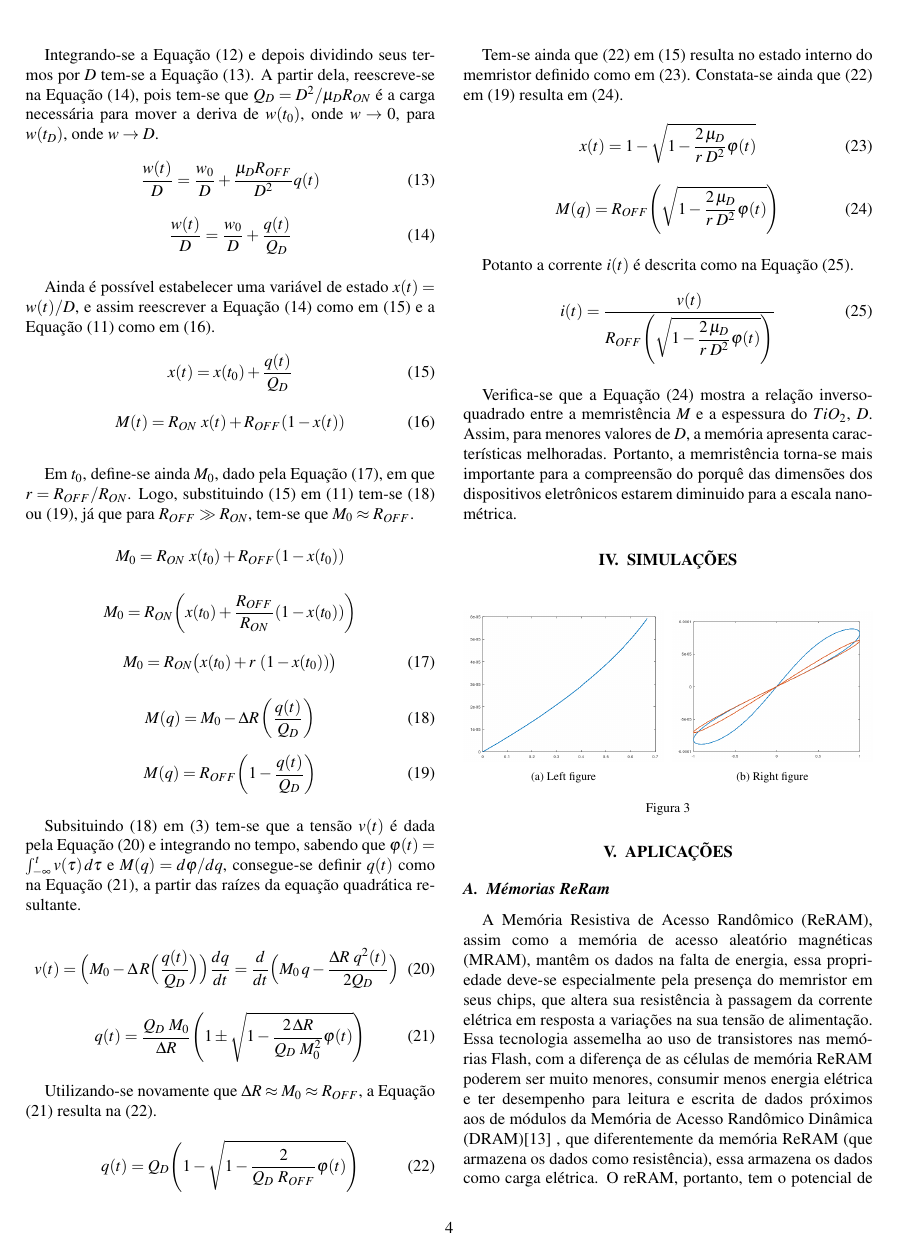
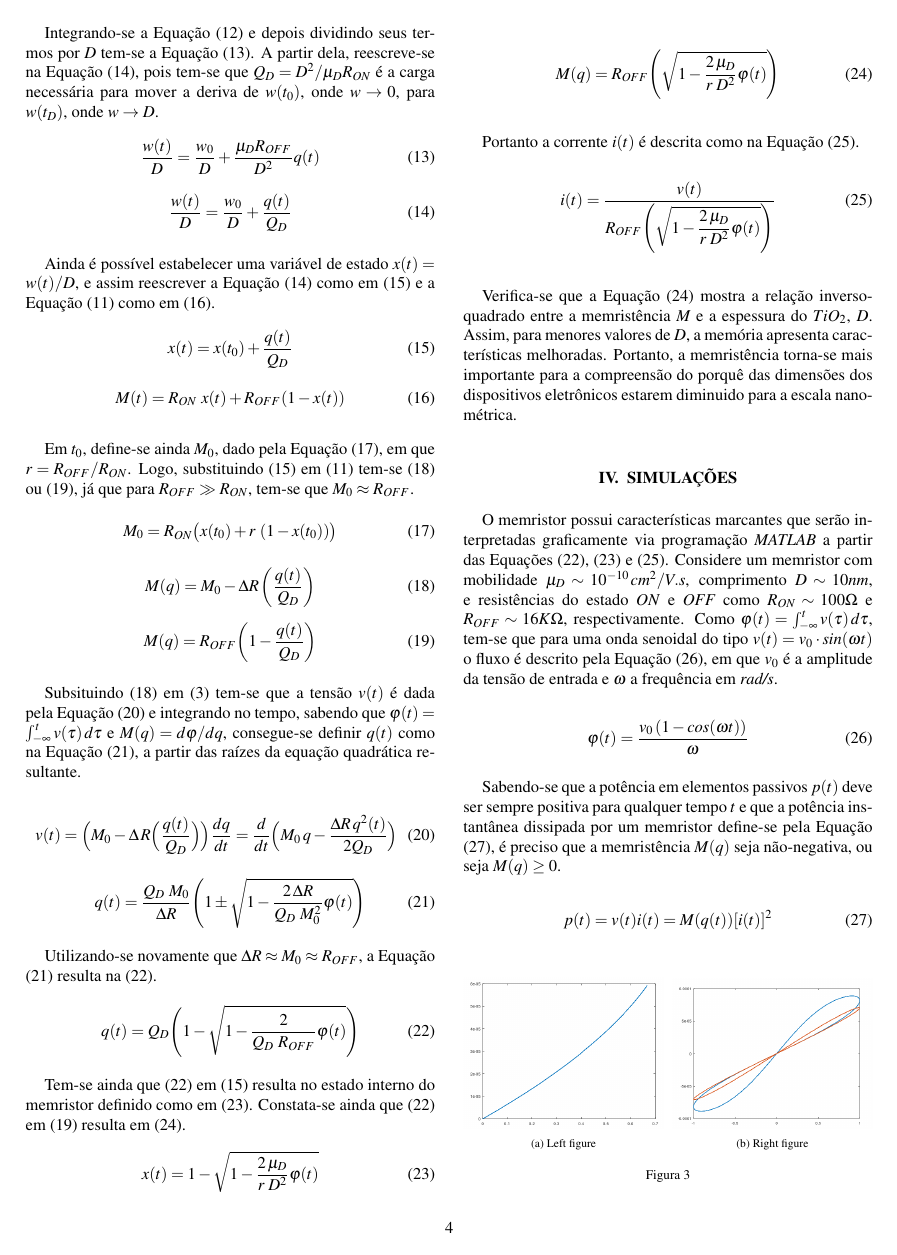
Before and after one commit to LeslyMontufar/memristor, a LaTeX document (artigo/artigo.tex): page 4 of 5. Compiled offline with pdfLaTeX.

Commit message:
curva flux-carga

```diff
--- a/artigo/artigo.tex
+++ b/artigo/artigo.tex
@@ -276,7 +279,7 @@ M(q)=R_{OFF}\Bigg(\sqrt{1-\dfrac{2\, \mu_D}{r\; D^2}\varphi(t) }\Bigg)
 \end{equation}
 \vspace{0.05cm}
 
-Potanto a corrente $i(t)$ é descrita como na Equação (\ref{i}).
+Portanto a corrente $i(t)$ é descrita como na Equação (\ref{i}).
 
 \begin{equation}\label{i}
 i(t)=\dfrac{v(t)}{R_{OFF}\Bigg(\sqrt{1-\dfrac{2\, \mu_D}{r\; D^2}\varphi(t) }\Bigg)}
@@ -286,10 +289,20 @@ i(t)=\dfrac{v(t)}{R_{OFF}\Bigg(\sqrt{1-\dfrac{2\, \mu_D}{r\; D^2}\varphi(t) }\Bi
 Verifica-se que a Equação (\ref{nano}) mostra a relação inverso-quadrado entre a memristência $M$ e a espessura do $TiO_2$, $D$. Assim, para menores valores de $D$, a memória apresenta características melhoradas. Portanto, a memristência torna-se mais importante para a compreensão do porquê das dimensões dos dispositivos eletrônicos estarem diminuido para a escala nanométrica.
 
 \section{Simulações} \label{sim}
+O memristor possui características marcantes que serão interpretadas graficamente via programação \emph{MATLAB} a partir das Equações (\ref{q}), (\ref{interno}) e (\ref{i}). Considere um memristor com mobilidade $\mu_D \sim 10^{-10\,} cm^2/V.s$, comprimento $D\sim10nm$, e resistências do estado \textit{ON} e \textit{OFF} como $R_{ON}\sim 100\Omega$ e $R_{OFF}\sim 16K\Omega$, respectivamente. Como $\varphi(t)=\int_{-\infty}^t v(\tau)\, d\tau$, tem-se que para uma onda senoidal do tipo $v(t)=v_0\cdot sin(\omega t)$ o fluxo é descrito pela Equação (\ref{flux}), em que $v_0$ é a amplitude da tensão de entrada e $\omega $ a frequência em \textit{rad/s}.
+
+\begin{equation}\label{flux}
+\varphi(t) = \dfrac{v_0\, (1-cos(\omega t))}{\omega}
+\end{equation}
+
+Sabendo-se que a potência em elementos passivos $p(t)$ deve ser sempre positiva para qualquer tempo $t$ e que a potência instantânea dissipada por um memristor define-se pela Equação (\ref{pot}), é preciso que a memristência $M(q)$ seja não-negativa, ou seja $M(q)\geq 0$.
+
+\begin{equation}\label{pot}
+p(t) = v(t)i(t)=M(q(t))[i(t)]^2
+\end{equation}
 
 \begin{figure}[H]
 \centering
-
 \begin{subfigure}{0.49\columnwidth}
 \centering
 \includegraphics[width=\columnwidth]{flux-charge}
```
Also changed, not shown: artigo/artigo.pdf, artigo/artigo.tex (11 more changed lines), 1 other file.
